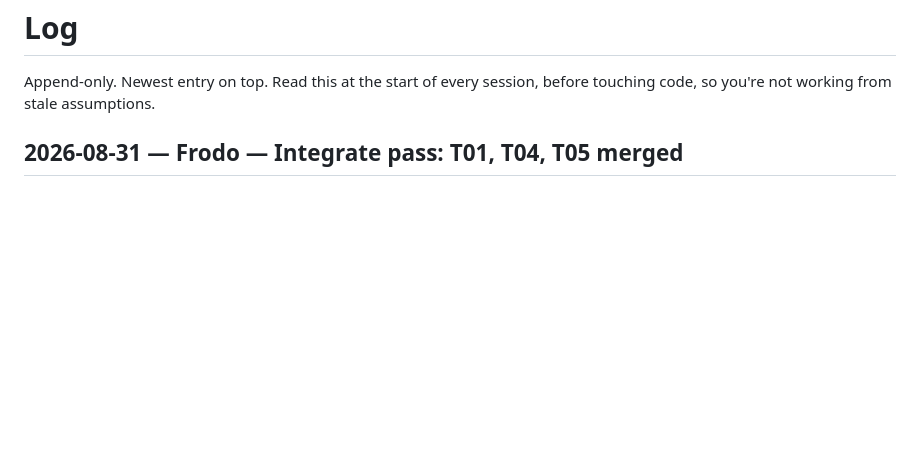
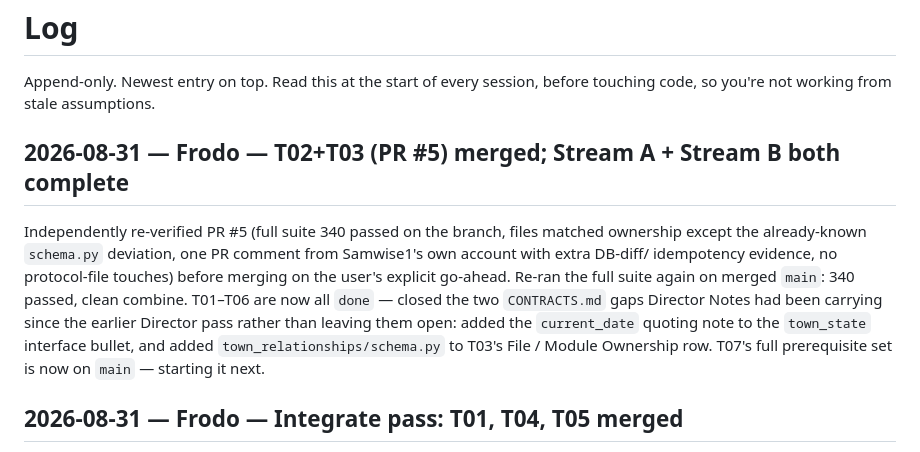
Before and after one commit to Effe96/TownShape, a Markdown page: LOG.md, the part around the change. Drawn GitHub-style; blank space fills up the shorter version.

```diff
--- a/LOG.md
+++ b/LOG.md
@@ -11,6 +11,20 @@ Entry template — copy for each new entry:
 <What changed or was decided, and why. Flag anything the next person
 needs to know before they proceed.>
 -->
+
+## 2026-08-31 — Frodo — T02+T03 (PR #5) merged; Stream A + Stream B both complete
+
+Independently re-verified PR #5 (full suite 340 passed on the branch,
+files matched ownership except the already-known `schema.py` deviation,
+one PR comment from Samwise1's own account with extra DB-diff/
+idempotency evidence, no protocol-file touches) before merging on the
+user's explicit go-ahead. Re-ran the full suite again on merged `main`:
+340 passed, clean combine. T01–T06 are now all `done` — closed the two
+`CONTRACTS.md` gaps Director Notes had been carrying since the earlier
+Director pass rather than leaving them open: added the `current_date`
+quoting note to the `town_state` interface bullet, and added
+`town_relationships/schema.py` to T03's File / Module Ownership row.
+T07's full prerequisite set is now on `main` — starting it next.
 
 ## 2026-08-31 — Frodo — Integrate pass: T01, T04, T05 merged
 
```
Also changed, not shown: CONTRACTS.md (+6 -2 lines), TASKS.md (+12 -16 lines).
